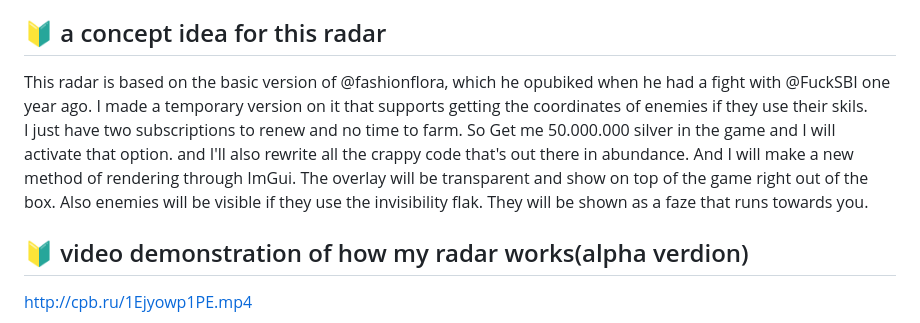
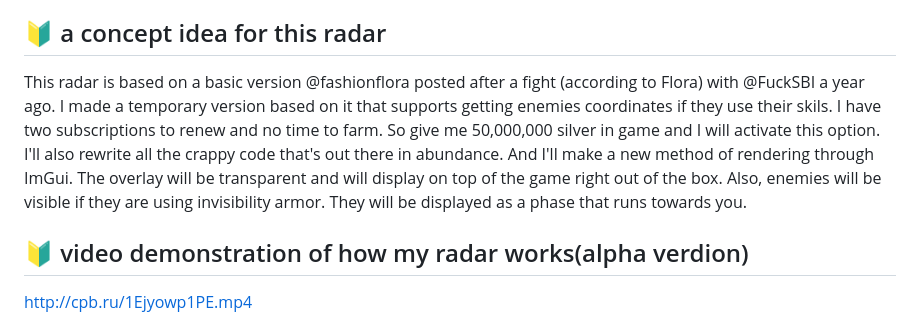
Before and after one commit to vlaskinarita/FlorasAOR-JS, a Markdown page: README.md, the part around the change. Drawn GitHub-style.

```diff
--- a/README.md
+++ b/README.md
@@ -4,12 +4,8 @@ I am an active developer of two versions of the kernel (on traffic analysis and
 You can make sure of my competence by watching the video demonstrating the work of my core here: https://www.youtube.com/@AlbionMasha
 
 ## 🔰 a concept idea for this radar
-This radar is based on the basic version of @fashionflora, which he opubiked when he had a fight with @FuckSBI one year ago.
-I made a temporary version on it that supports getting the coordinates of enemies if they use their skils.
-I just have two subscriptions to renew and no time to farm. So Get me 50.000.000 silver in the game and I will activate that option.
-and I'll also rewrite all the crappy code that's out there in abundance.
-And I will make a new method of rendering through ImGui. The overlay will be transparent and show on top of the game right out of the box.
-Also enemies will be visible if they use the invisibility flak. They will be shown as a faze that runs towards you.
+This radar is based on a basic version @fashionflora posted after a fight (according to Flora) with @FuckSBI a year ago. I made a temporary version based on it that supports getting enemies coordinates if they use their skils.
+I have two subscriptions to renew and no time to farm. So give me 50,000,000 silver in game and I will activate this option. I'll also rewrite all the crappy code that's out there in abundance. And I'll make a new method of rendering through ImGui. The overlay will be transparent and will display on top of the game right out of the box. Also, enemies will be visible if they are using invisibility armor. They will be displayed as a phase that runs towards you.
 
 ## 🔰 video demonstration of how my radar works(alpha verdion)
 http://cpb.ru/1Ejyowp1PE.mp4
```
